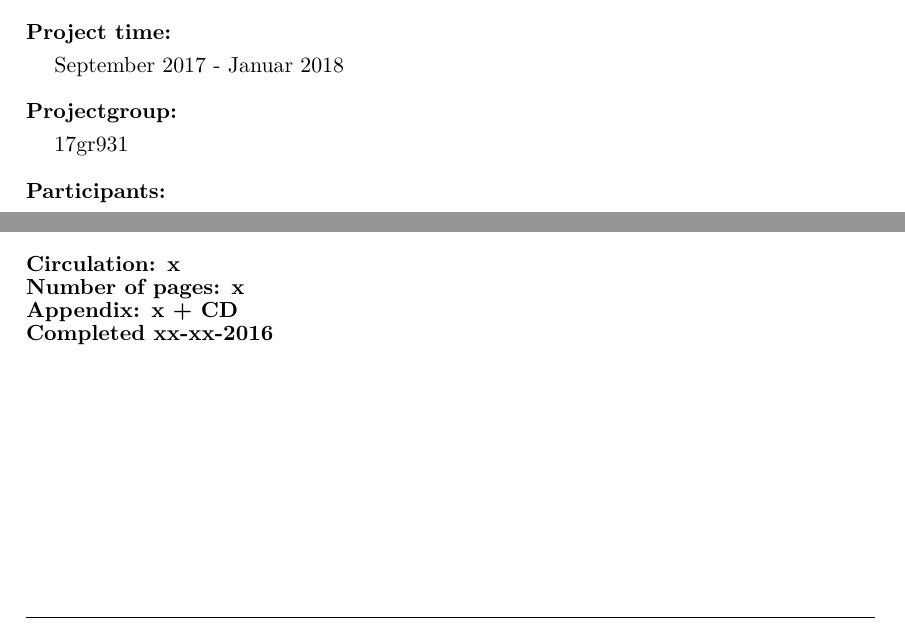
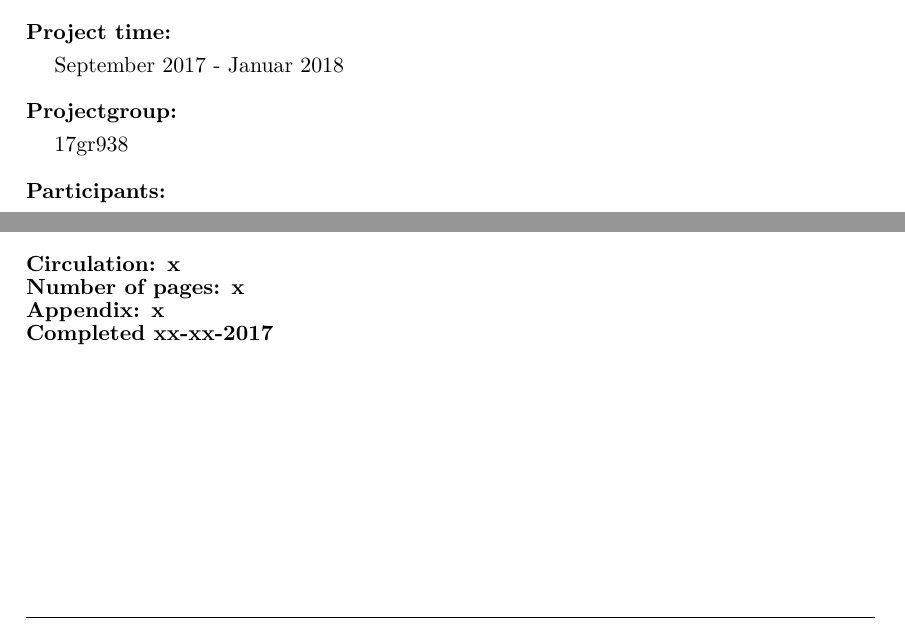
Before and after one commit to csocsidior/Verdo_project, a LaTeX thesis (Gr830.tex, which reads report/introduction/title_page.tex): two parts of page 2 of 39, joined at a grey line, cut so that both start at the same text. Compiled offline with pdfLaTeX.

Commit message:
Gr name correction

```diff
--- a/report/introduction/title_page.tex
+++ b/report/introduction/title_page.tex
@@ -33,7 +33,7 @@ P9-project
 September 2017 - Januar 2018
 
 \textbf{Projectgroup:} \\[5pt]\bigskip\hspace{2ex}
-17gr931
+17gr938
 
 \textbf{Participants:} \\[5pt]\hspace*{2ex}
 Krisztian Mark Balla \\\hspace*{2ex}
@@ -47,8 +47,8 @@ Carsten Skovmose Kallesøe \\\bigskip\hspace{2ex}
 
 \textbf{Circulation: x} \\
 \textbf{Number of pages: x}\\
-\textbf{Appendix: x + CD} \\
-\textbf{Completed xx-xx-2016}\\
+\textbf{Appendix: x } \\
+\textbf{Completed xx-xx-2017}\\
 \end{minipage}
 \hfill
 \begin{minipage}[t]{0.483\textwidth}
```
Also changed, not shown: report/introduction/frontpage.tex (+1 -1 lines).
